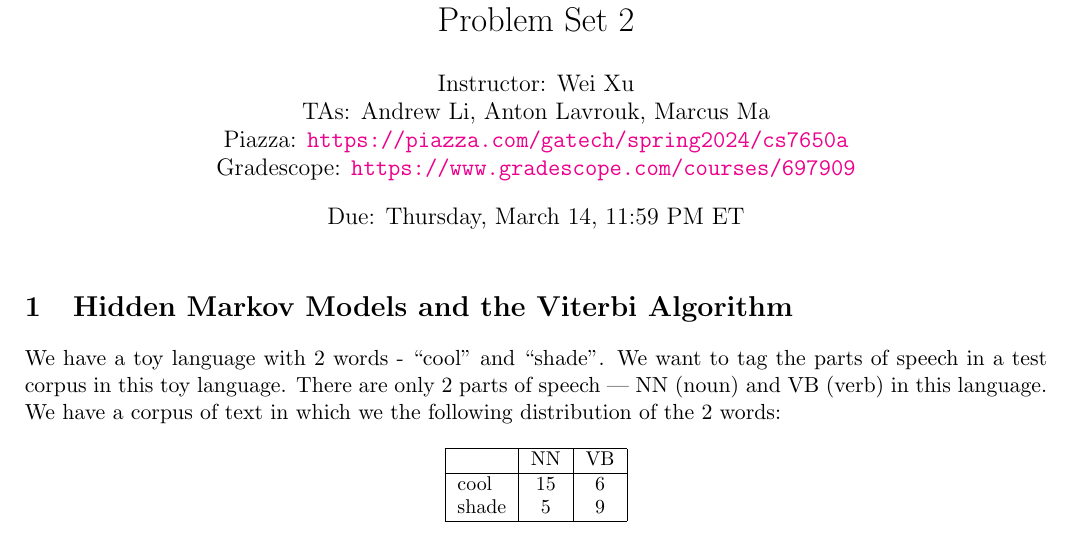
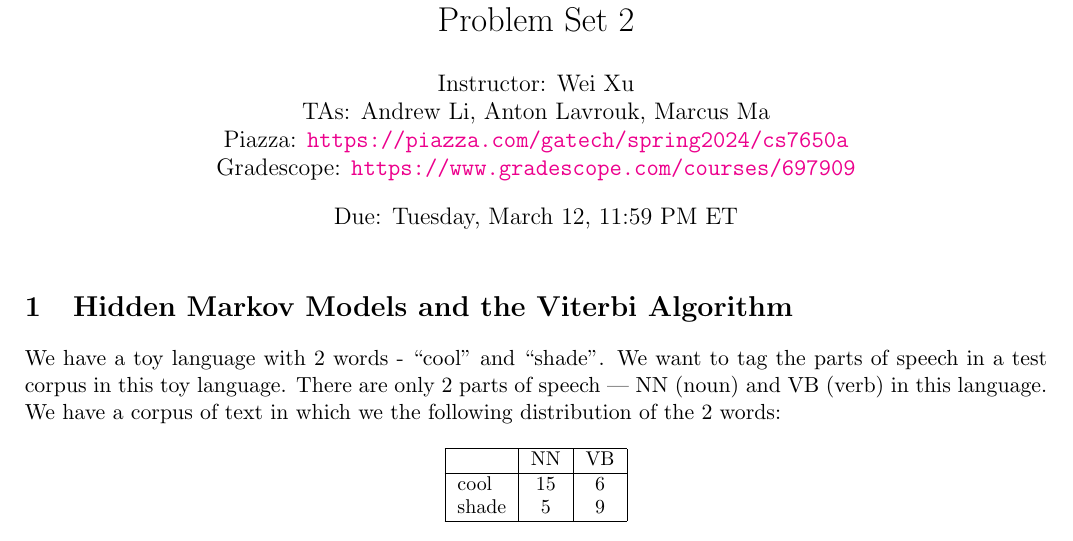
Before and after one commit to cocoxu/CS7650_spring2024_projects, a LaTeX problem sheet (Problem_Set_2/CS7650_PS2.tex): part of page 1 of 5, cut so that both start at the same text. The pictures show the PDF file Problem_Set_2/CS7650_PS2.pdf that the author committed with the source.

Commit message:
Add files via upload

```diff
--- a/Problem_Set_2/CS7650_PS2.tex
+++ b/Problem_Set_2/CS7650_PS2.tex
@@ -39,7 +39,7 @@
 \author{Instructor: Wei Xu \\ TAs: Andrew Li, Anton Lavrouk, Marcus Ma
 \\Piazza: \url{https://piazza.com/gatech/spring2024/cs7650a}
 \\Gradescope: \url{https://www.gradescope.com/courses/697909}}
-\date{Due: Thursday, March 14, 11:59 PM ET}
+\date{Due: Tuesday, March 12, 11:59 PM ET}
 \maketitle
 
 \section{Hidden Markov Models and the Viterbi Algorithm}
```
Also changed, not shown: Problem_Set_2/CS7650_PS2.pdf.
